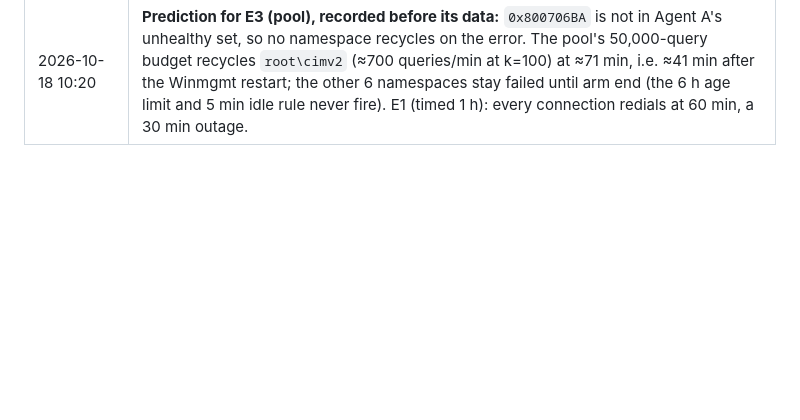
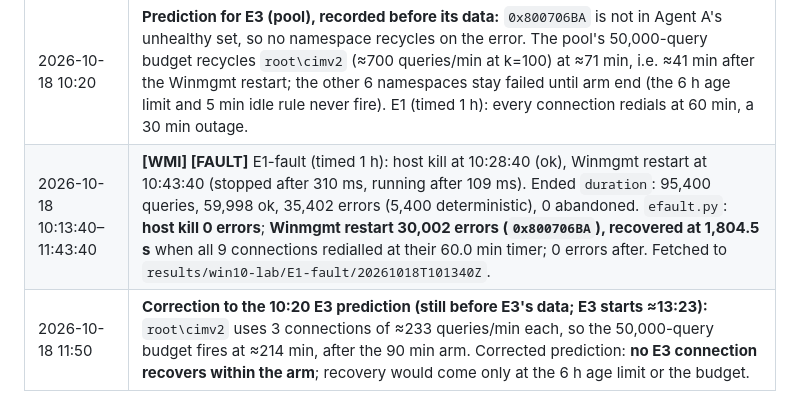
Before and after one commit to esinta/wmi-degradation-research, a Markdown page: docs/runs/win2-log.md, the part around the change. Drawn GitHub-style; blank space fills up the shorter version.

Commit message:
E1-fault result; corrected E3 prediction (per-connection budget)

```diff
--- a/docs/runs/win2-log.md
+++ b/docs/runs/win2-log.md
@@ -53,3 +53,5 @@ Times are UTC. Every entry that touched WMI on the host is marked **[WMI]**.
 | 2026-10-18 09:08:40–41.96 | **[FAULT]** E0: Winmgmt restart (Winmgmt stopped after 303 ms, running after 104 ms; iphlpsvc, UALSVC restarted). |
 | 2026-10-18 10:08:40 | **E0-fault ended** `duration`: 95,400 queries, 30,005 ok, 65,395 errors, 0 abandoned, 0 recycles. Fetched to `results/win10-lab/E0-fault/20261018T083840Z`. `analysis/efault.py`, excluding the 3 deterministic keys: **host kill: 0 errors** in 15,000 queries (p99 latency 30 s after 225 ms vs 231 ms before); **Winmgmt restart: 59,995 errors of 60,000 (all `0x800706BA` RPC_S_SERVER_UNAVAILABLE), never recovered in 60 min, all 7 namespaces**. The 5 ok answers were calls issued within 175 ms of the restart, before Winmgmt stopped. `efault.py` now measures recovery from each namespace's first error. |
 | 2026-10-18 10:20 | **Prediction for E3 (pool), recorded before its data:** `0x800706BA` is not in Agent A's unhealthy set, so no namespace recycles on the error. The pool's 50,000-query budget recycles `root\cimv2` (≈700 queries/min at k=100) at ≈71 min, i.e. ≈41 min after the Winmgmt restart; the other 6 namespaces stay failed until arm end (the 6 h age limit and 5 min idle rule never fire). E1 (timed 1 h): every connection redials at 60 min, a 30 min outage. |
+| 2026-10-18 10:13:40–11:43:40 | **[WMI] [FAULT]** E1-fault (timed 1 h): host kill at 10:28:40 (ok), Winmgmt restart at 10:43:40 (stopped after 310 ms, running after 109 ms). Ended `duration`: 95,400 queries, 59,998 ok, 35,402 errors (5,400 deterministic), 0 abandoned. `efault.py`: **host kill 0 errors**; **Winmgmt restart 30,002 errors (`0x800706BA`), recovered at 1,804.5 s** when all 9 connections redialled at their 60.0 min timer; 0 errors after. Fetched to `results/win10-lab/E1-fault/20261018T101340Z`. |
+| 2026-10-18 11:50 | **Correction to the 10:20 E3 prediction (still before E3's data; E3 starts ≈13:23):** `root\cimv2` uses 3 connections of ≈233 queries/min each, so the 50,000-query budget fires at ≈214 min, after the 90 min arm. Corrected prediction: **no E3 connection recovers within the arm**; recovery would come only at the 6 h age limit or the budget. |
```
